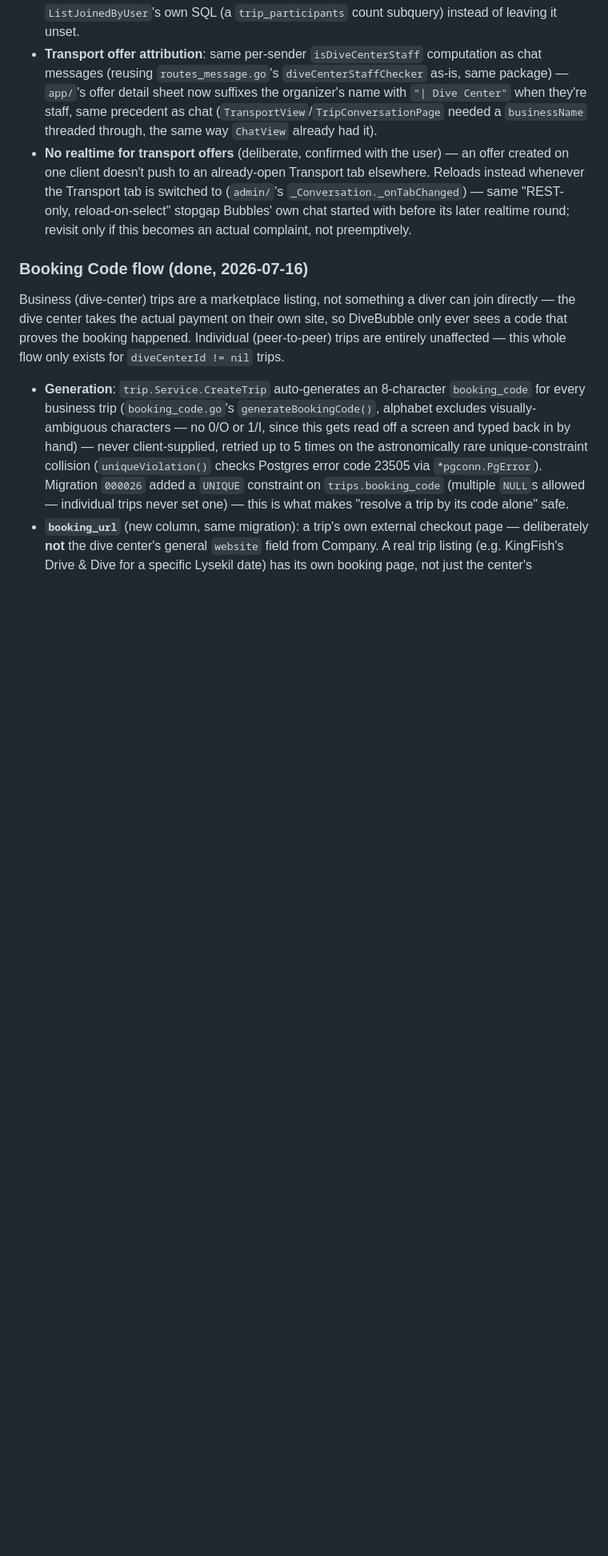
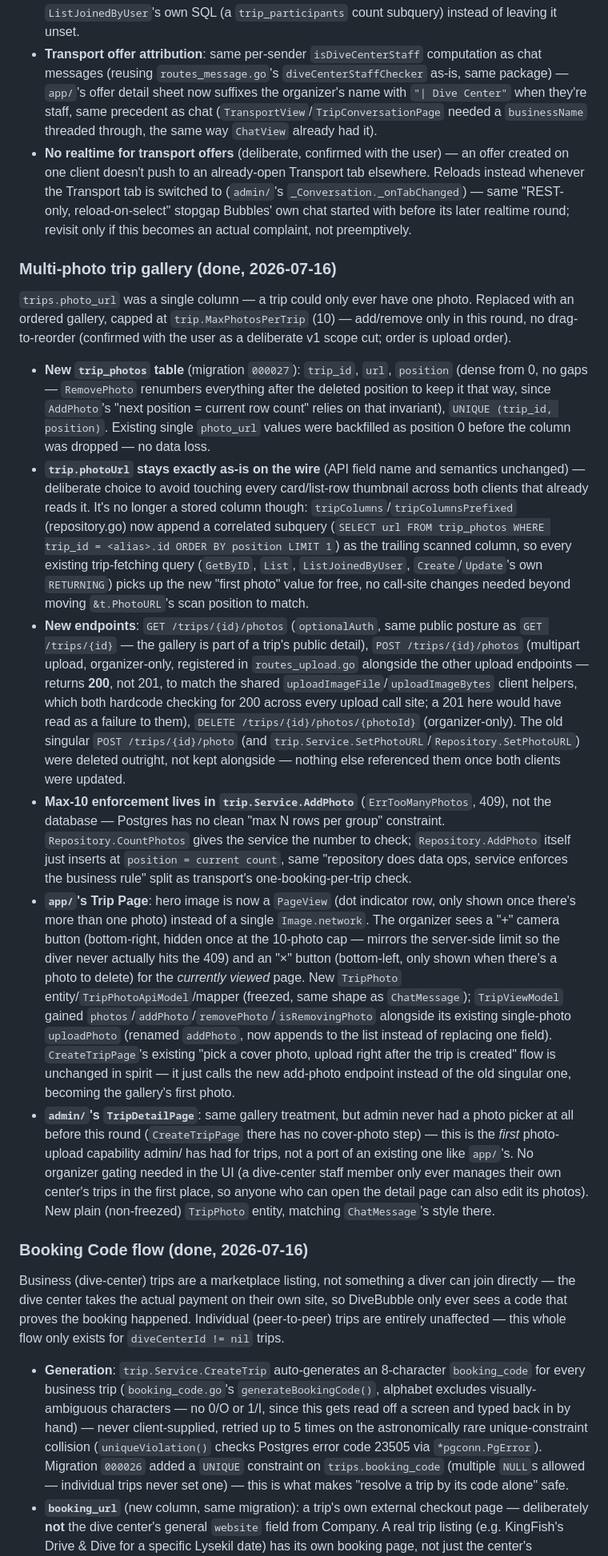
Before and after one commit to pronich/DiveBubble, a Markdown page: CLAUDE.md, the part around one of its changes. Shown at 80% size. Drawn GitHub-style; blank space fills up the shorter version.

Commit message:
Document multi-photo trip gallery round

```diff
--- a/CLAUDE.md
+++ b/CLAUDE.md
@@ -279,6 +279,17 @@ First pass put Transport in `admin/` as a fifth top-level sidebar section (its o
 - **Transport offer attribution**: same per-sender `isDiveCenterStaff` computation as chat messages (reusing `routes_message.go`'s `diveCenterStaffChecker` as-is, same package) — `app/`'s offer detail sheet now suffixes the organizer's name with `"| Dive Center"` when they're staff, same precedent as chat (`TransportView`/`TripConversationPage` needed a `businessName` threaded through, the same way `ChatView` already had it).
 - **No realtime for transport offers** (deliberate, confirmed with the user) — an offer created on one client doesn't push to an already-open Transport tab elsewhere. Reloads instead whenever the Transport tab is switched to (`admin/`'s `_Conversation._onTabChanged`) — same "REST-only, reload-on-select" stopgap Bubbles' own chat started with before its later realtime round; revisit only if this becomes an actual complaint, not preemptively.
 
+### Multi-photo trip gallery (done, 2026-07-16)
+
+`trips.photo_url` was a single column — a trip could only ever have one photo. Replaced with an ordered gallery, capped at `trip.MaxPhotosPerTrip` (10) — add/remove only in this round, no drag-to-reorder (confirmed with the user as a deliberate v1 scope cut; order is upload order).
+
+- **New `trip_photos` table** (migration `000027`): `trip_id`, `url`, `position` (dense from 0, no gaps — `RemovePhoto` renumbers everything after the deleted position to keep it that way, since `AddPhoto`'s "next position = current row count" relies on that invariant), `UNIQUE (trip_id, position)`. Existing single `photo_url` values were backfilled as position 0 before the column was dropped — no data loss.
+- **`trip.photoUrl` stays exactly as-is on the wire** (API field name and semantics unchanged) — deliberate choice to avoid touching every card/list-row thumbnail across both clients that already reads it. It's no longer a stored column though: `tripColumns`/`tripColumnsPrefixed` (repository.go) now append a correlated subquery (`SELECT url FROM trip_photos WHERE trip_id = <alias>.id ORDER BY position LIMIT 1`) as the trailing scanned column, so every existing trip-fetching query (`GetByID`, `List`, `ListJoinedByUser`, `Create`/`Update`'s own `RETURNING`) picks up the new "first photo" value for free, no call-site changes needed beyond moving `&t.PhotoURL`'s scan position to match.
+- **New endpoints**: `GET /trips/{id}/photos` (`optionalAuth`, same public posture as `GET /trips/{id}` — the gallery is part of a trip's public detail), `POST /trips/{id}/photos` (multipart upload, organizer-only, registered in `routes_upload.go` alongside the other upload endpoints — returns **200**, not 201, to match the shared `uploadImageFile`/`uploadImageBytes` client helpers, which both hardcode checking for 200 across every upload call site; a 201 here would have read as a failure to them), `DELETE /trips/{id}/photos/{photoId}` (organizer-only). The old singular `POST /trips/{id}/photo` (and `trip.Service.SetPhotoURL`/`Repository.SetPhotoURL`) were deleted outright, not kept alongside — nothing else referenced them once both clients were updated.
+- **Max-10 enforcement lives in `trip.Service.AddPhoto`** (`ErrTooManyPhotos`, 409), not the database — Postgres has no clean "max N rows per group" constraint. `Repository.CountPhotos` gives the service the number to check; `Repository.AddPhoto` itself just inserts at `position = current count`, same "repository does data ops, service enforces the business rule" split as transport's one-booking-per-trip check.
+- **`app/`'s Trip Page**: hero image is now a `PageView` (dot indicator row, only shown once there's more than one photo) instead of a single `Image.network`. The organizer sees a "+" camera button (bottom-right, hidden once at the 10-photo cap — mirrors the server-side limit so the diver never actually hits the 409) and an "×" button (bottom-left, only shown when there's a photo to delete) for the *currently viewed* page. New `TripPhoto` entity/`TripPhotoApiModel`/mapper (freezed, same shape as `ChatMessage`); `TripViewModel` gained `photos`/`addPhoto`/`removePhoto`/`isRemovingPhoto` alongside its existing single-photo `uploadPhoto` (renamed `addPhoto`, now appends to the list instead of replacing one field). `CreateTripPage`'s existing "pick a cover photo, upload right after the trip is created" flow is unchanged in spirit — it just calls the new add-photo endpoint instead of the old singular one, becoming the gallery's first photo.
+- **`admin/`'s `TripDetailPage`**: same gallery treatment, but admin never had a photo picker at all before this round (`CreateTripPage` there has no cover-photo step) — this is the *first* photo-upload capability admin/ has had for trips, not a port of an existing one like `app/`'s. No organizer gating needed in the UI (a dive-center staff member only ever manages their own center's trips in the first place, so anyone who can open the detail page can also edit its photos). New plain (non-freezed) `TripPhoto` entity, matching `ChatMessage`'s style there.
+
 ### Booking Code flow (done, 2026-07-16)
 
 Business (dive-center) trips are a marketplace listing, not something a diver can join directly — the dive center takes the actual payment on their own site, so DiveBubble only ever sees a code that proves the booking happened. Individual (peer-to-peer) trips are entirely unaffected — this whole flow only exists for `diveCenterId != nil` trips.
```
Also changed, not shown: other parts of CLAUDE.md (+3 -3 lines).
